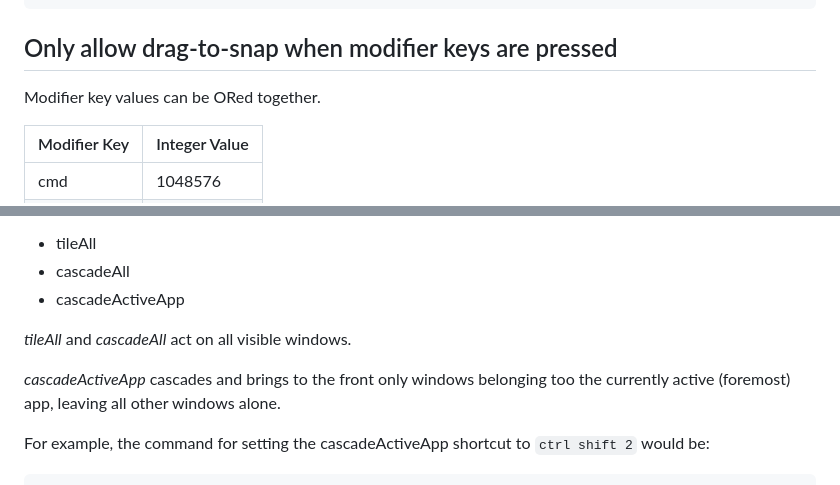
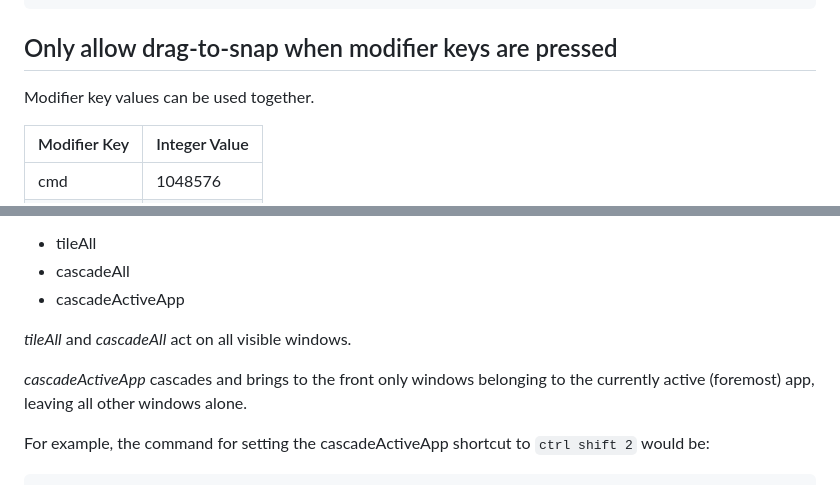
Before and after one commit to esoteric-frog/RectangleUltra, a Markdown page: TerminalCommands.md, 2 parts joined by grey strips. Drawn GitHub-style.

Commit message:
Fix typos

```diff
--- a/TerminalCommands.md
+++ b/TerminalCommands.md
@@ -103,7 +103,7 @@ defaults write com.knollsoft.Rectangle todo -int 1
 
 ## Only allow drag-to-snap when modifier keys are pressed
 
-Modifier key values can be ORed together.
+Modifier key values can be used together.
 
 | Modifier Key | Integer Value |
 |--------------|---------------|
@@ -233,7 +233,7 @@ The key codes are:
 
 _tileAll_ and _cascadeAll_ act on all visible windows.
 
-_cascadeActiveApp_ cascades and brings to the front only windows belonging too the currently active (foremost) app, leaving all other windows alone.
+_cascadeActiveApp_ cascades and brings to the front only windows belonging to the currently active (foremost) app, leaving all other windows alone.
 
 For example, the command for setting the cascadeActiveApp shortcut to `ctrl shift 2` would be:
 
```
